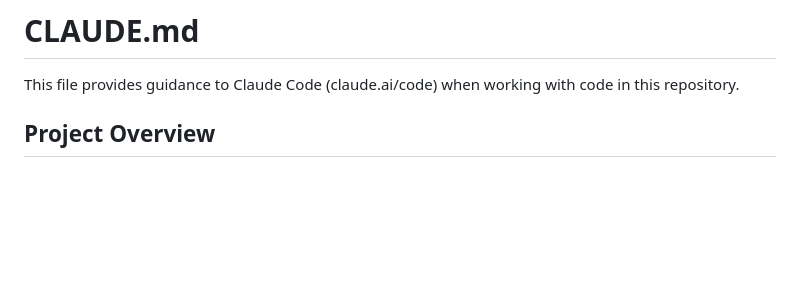
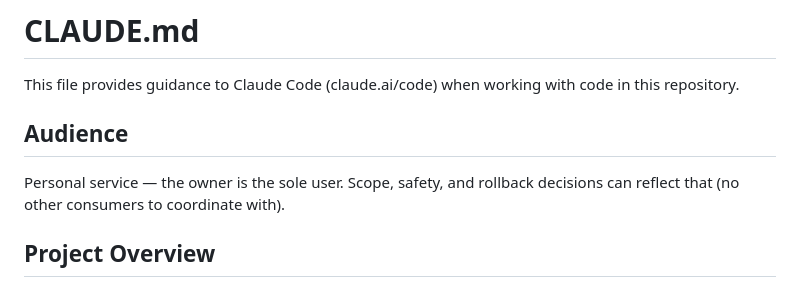
Before and after one commit to rarejob-plus/lediary, a Markdown page: CLAUDE.md, the part around the change. GitHub-like rendering; blank space fills up the shorter version.

Commit message:
Note personal-use audience in CLAUDE.md
Co-Authored-By: Claude Opus 4.7 (1M context) <noreply@anthropic.com>

```diff
--- a/CLAUDE.md
+++ b/CLAUDE.md
@@ -1,6 +1,10 @@
 # CLAUDE.md
 
 This file provides guidance to Claude Code (claude.ai/code) when working with code in this repository.
+
+## Audience
+
+Personal service — the owner is the sole user. Scope, safety, and rollback decisions can reflect that (no other consumers to coordinate with).
 
 ## Project Overview
 
```
